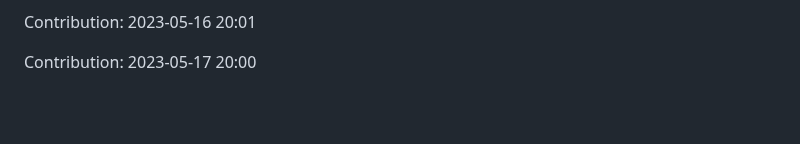
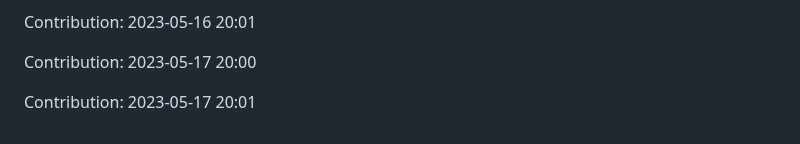
Before and after one commit to JoksicBogdan/ethane, a Markdown page: history.md, the part around the change. GitHub-like rendering; blank space fills up the shorter version.

Commit message:
"Contribution: 2023-05-17 20:01"

```diff
--- a/history.md
+++ b/history.md
@@ -2341,3 +2341,5 @@ Contribution: 2023-05-16 20:00
 Contribution: 2023-05-16 20:01
 
 Contribution: 2023-05-17 20:00
+
+Contribution: 2023-05-17 20:01
```
